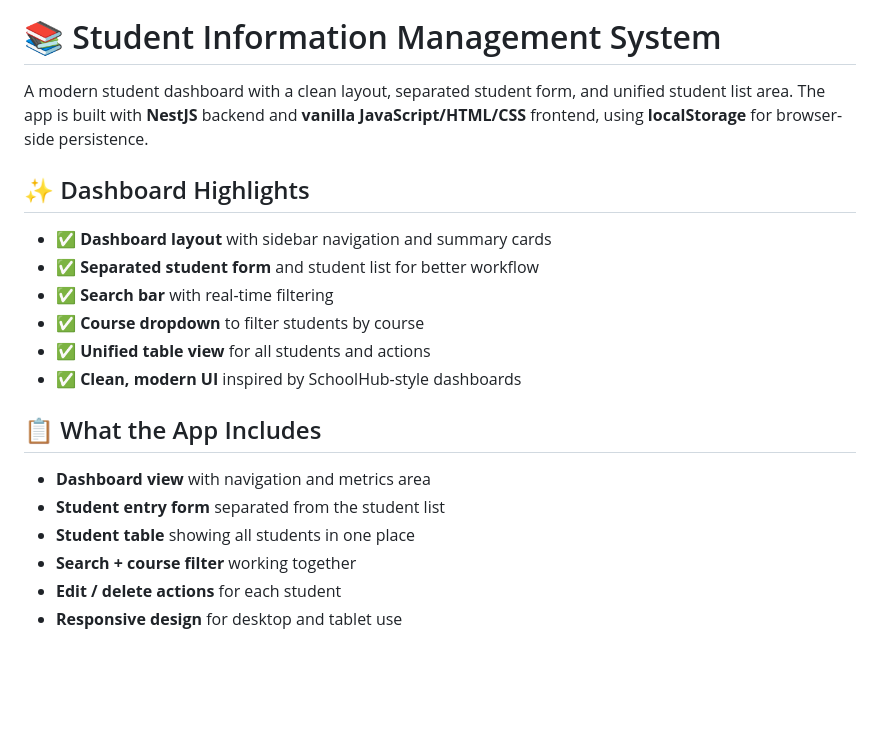
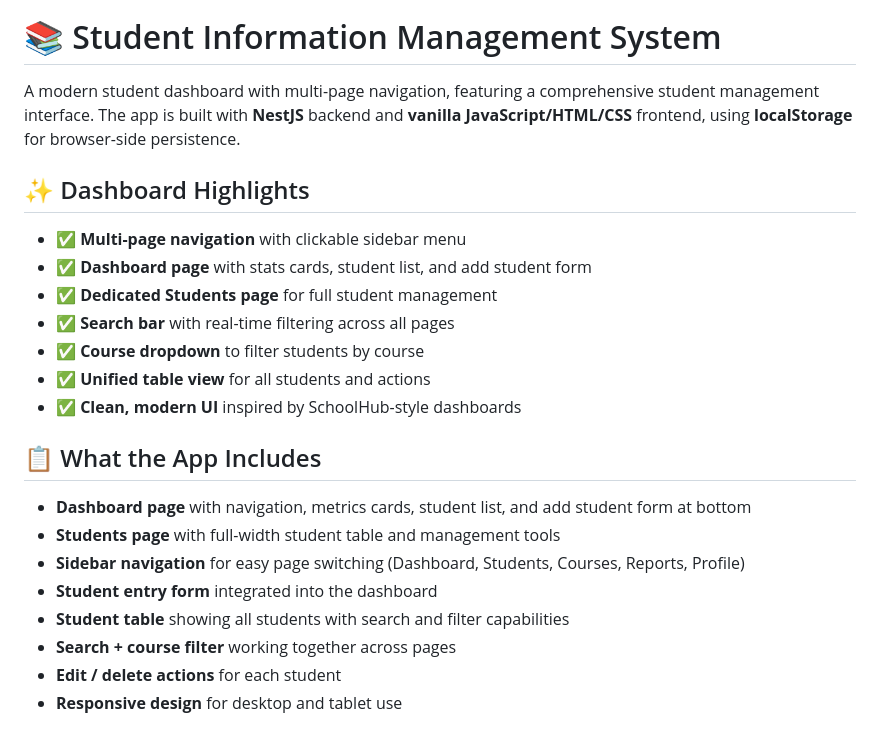
Before and after one commit to Arguelles12345/Student-Information-System, a Markdown page: README.md, the part around one of its changes. Drawn GitHub-style; blank space fills up the shorter version.

```diff
--- a/README.md
+++ b/README.md
@@ -4,23 +4,26 @@
 
 # 📚 Student Information Management System
 
-A modern student dashboard with a clean layout, separated student form, and unified student list area. The app is built with **NestJS** backend and **vanilla JavaScript/HTML/CSS** frontend, using **localStorage** for browser-side persistence.
+A modern student dashboard with multi-page navigation, featuring a comprehensive student management interface. The app is built with **NestJS** backend and **vanilla JavaScript/HTML/CSS** frontend, using **localStorage** for browser-side persistence.
 
 ## ✨ Dashboard Highlights
 
-- ✅ **Dashboard layout** with sidebar navigation and summary cards
-- ✅ **Separated student form** and student list for better workflow
-- ✅ **Search bar** with real-time filtering
+- ✅ **Multi-page navigation** with clickable sidebar menu
+- ✅ **Dashboard page** with stats cards, student list, and add student form
+- ✅ **Dedicated Students page** for full student management
+- ✅ **Search bar** with real-time filtering across all pages
 - ✅ **Course dropdown** to filter students by course
 - ✅ **Unified table view** for all students and actions
 - ✅ **Clean, modern UI** inspired by SchoolHub-style dashboards
 
 ## 📋 What the App Includes
 
-- **Dashboard view** with navigation and metrics area
-- **Student entry form** separated from the student list
-- **Student table** showing all students in one place
-- **Search + course filter** working together
+- **Dashboard page** with navigation, metrics cards, student list, and add student form at bottom
+- **Students page** with full-width student table and management tools
+- **Sidebar navigation** for easy page switching (Dashboard, Students, Courses, Reports, Profile)
+- **Student entry form** integrated into the dashboard
+- **Student table** showing all students with search and filter capabilities
+- **Search + course filter** working together across pages
 - **Edit / delete actions** for each student
 - **Responsive design** for desktop and tablet use
 
```
Also changed, not shown: other parts of README.md (+24 -14 lines).
